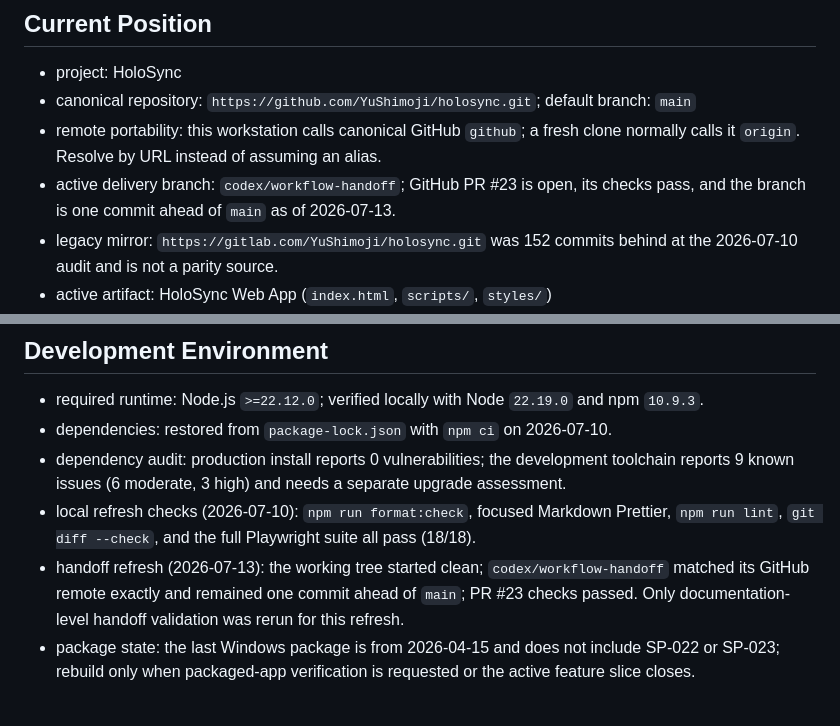
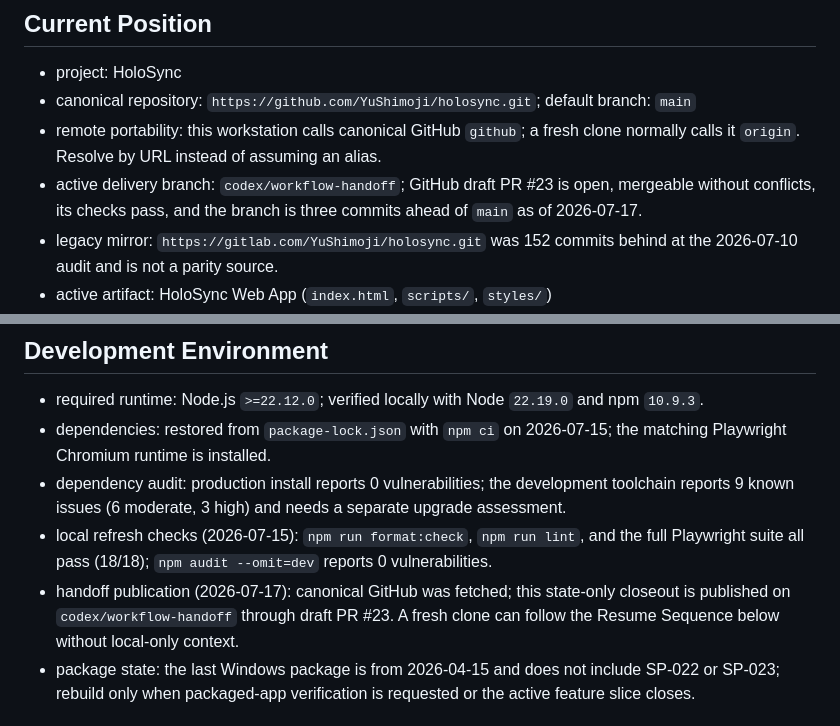
Before and after one commit to YuShimoji/holosync, a Markdown page: docs/runtime-state.md, 2 parts joined by grey strips. Drawn GitHub-style.

Commit message:
docs: publish portable resume state

```diff
--- a/docs/runtime-state.md
+++ b/docs/runtime-state.md
@@ -7,7 +7,7 @@ Last reviewed: 2026-07-13
 - project: HoloSync
 - canonical repository: `https://github.com/YuShimoji/holosync.git`; default branch: `main`
 - remote portability: this workstation calls canonical GitHub `github`; a fresh clone normally calls it `origin`. Resolve by URL instead of assuming an alias.
-- active delivery branch: `codex/workflow-handoff`; GitHub PR #23 is open, its checks pass, and the branch is one commit ahead of `main` as of 2026-07-13.
+- active delivery branch: `codex/workflow-handoff`; GitHub draft PR #23 is open, mergeable without conflicts, its checks pass, and the branch is three commits ahead of `main` as of 2026-07-17.
 - legacy mirror: `https://gitlab.com/YuShimoji/holosync.git` was 152 commits behind at the 2026-07-10 audit and is not a parity source.
 - active artifact: HoloSync Web App (`index.html`, `scripts/`, `styles/`)
 - active slice: SP-023 Real Multi-Live Playback Reliability Probe
@@ -59,10 +59,10 @@ Last reviewed: 2026-07-13
 ## Development Environment
 
 - required runtime: Node.js `>=22.12.0`; verified locally with Node `22.19.0` and npm `10.9.3`.
-- dependencies: restored from `package-lock.json` with `npm ci` on 2026-07-10.
+- dependencies: restored from `package-lock.json` with `npm ci` on 2026-07-15; the matching Playwright Chromium runtime is installed.
 - dependency audit: production install reports 0 vulnerabilities; the development toolchain reports 9 known issues (6 moderate, 3 high) and needs a separate upgrade assessment.
-- local refresh checks (2026-07-10): `npm run format:check`, focused Markdown Prettier, `npm run lint`, `git diff --check`, and the full Playwright suite all pass (18/18).
-- handoff refresh (2026-07-13): the working tree started clean; `codex/workflow-handoff` matched its GitHub remote exactly and remained one commit ahead of `main`; PR #23 checks passed. Only documentation-level handoff validation was rerun for this refresh.
+- local refresh checks (2026-07-15): `npm run format:check`, `npm run lint`, and the full Playwright suite all pass (18/18); `npm audit --omit=dev` reports 0 vulnerabilities.
+- handoff publication (2026-07-17): canonical GitHub was fetched; this state-only closeout is published on `codex/workflow-handoff` through draft PR #23. A fresh clone can follow the Resume Sequence below without local-only context.
 - package state: the last Windows package is from 2026-04-15 and does not include SP-022 or SP-023; rebuild only when packaged-app verification is requested or the active feature slice closes.
 
 ## Next Move
```
Also changed, not shown: other parts of docs/runtime-state.md (+1 -1 lines).
